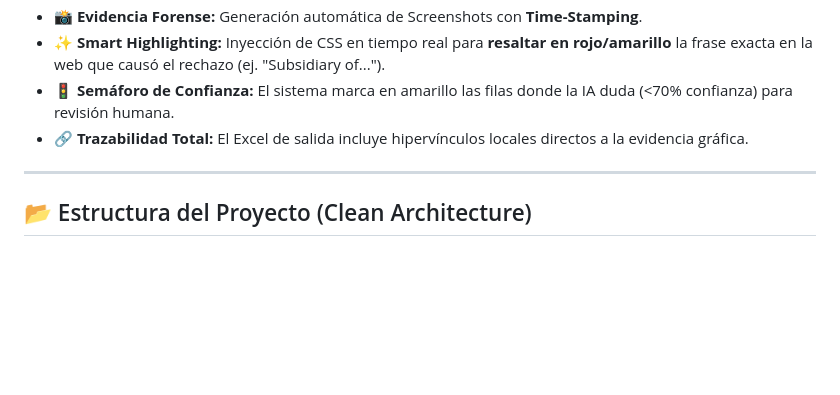
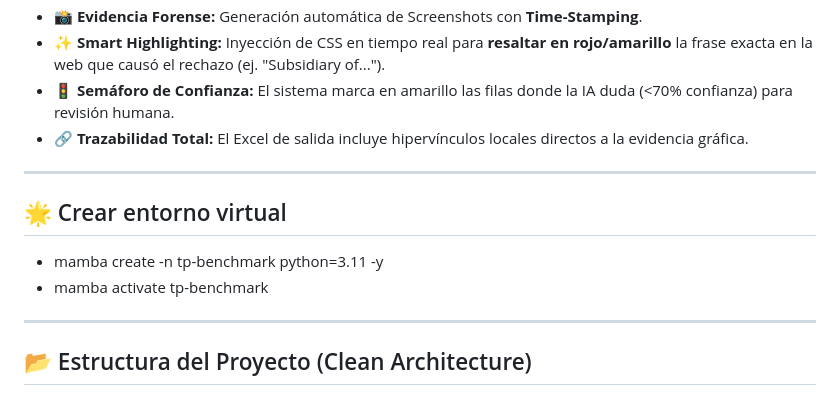
Before and after one commit to rosemiUV/LLMthon, a Markdown page: README.md, the part around the change. GitHub-like rendering; blank space fills up the shorter version.

Commit message:
Add virtual environment setup instructions
Added instructions for creating and activating a virtual environment using mamba.

```diff
--- a/README.md
+++ b/README.md
@@ -29,6 +29,14 @@ El proceso de **Benchmark de Precios de Transferencia** requiere validar manualm
 * **✨ Smart Highlighting:** Inyección de CSS en tiempo real para **resaltar en rojo/amarillo** la frase exacta en la web que causó el rechazo (ej. "Subsidiary of...").
 * **🚦 Semáforo de Confianza:** El sistema marca en amarillo las filas donde la IA duda (<70% confianza) para revisión humana.
 * **🔗 Trazabilidad Total:** El Excel de salida incluye hipervínculos locales directos a la evidencia gráfica.
+
+---
+
+
+## 🌟 Crear entorno virtual
+
+* mamba create -n tp-benchmark python=3.11 -y
+* mamba activate tp-benchmark
 
 ---
 
```
